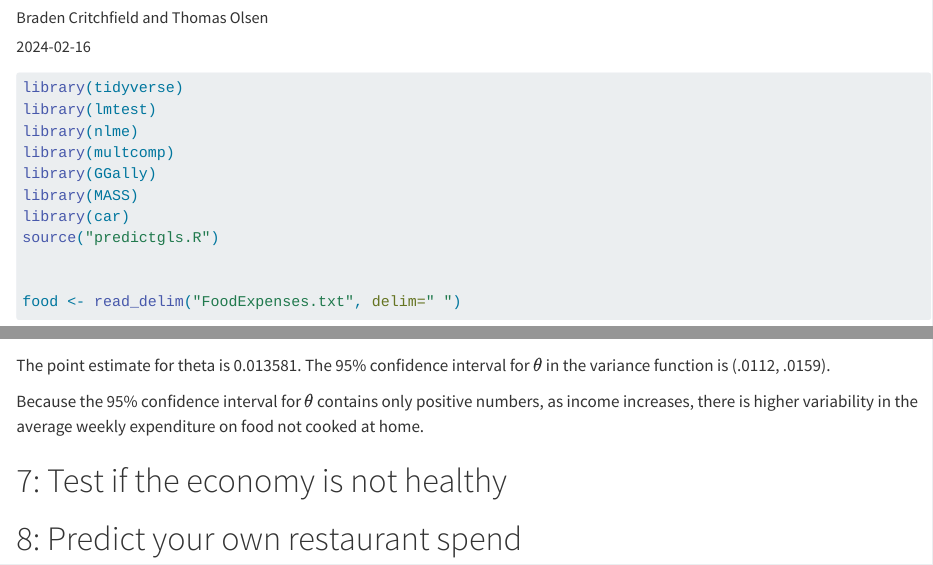
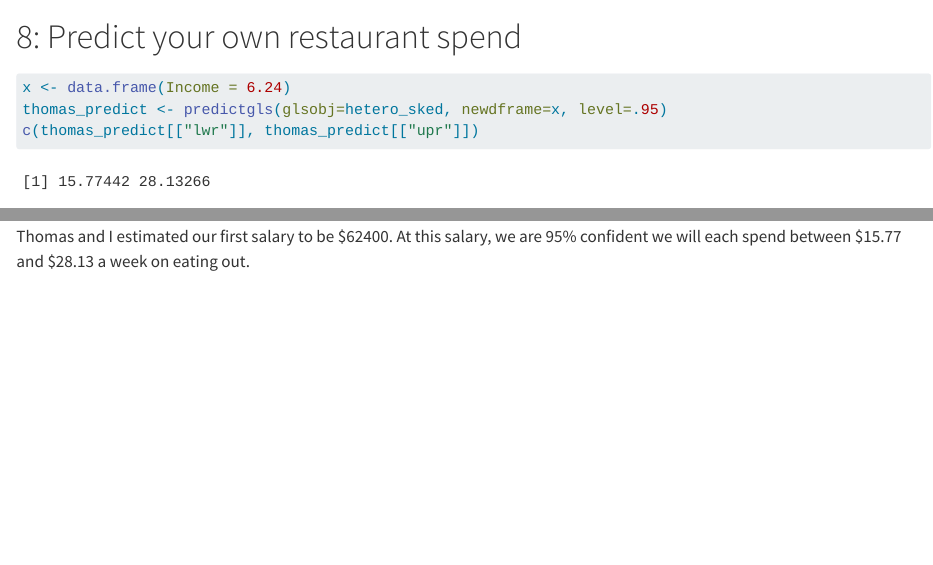
Before and after one commit to bradenmcritchfield/FoodExpenditures, a Quarto document (FoodExpenditures/FoodExpenditures_fancy.qmd): the page in a window 1100 px wide, from 70 px down before the commit and from 9060 px down after it, and a second part further down, joined at a grey line. Rendered offline with R 4.5, knitr and Pandoc in place of Quarto, with nearby package versions; code that draws random numbers runs with fixed seeds of ours; long lines of code are wrapped.

Commit message:
prediction

````diff
--- a/FoodExpenditures/FoodExpenditures_fancy.qmd
+++ b/FoodExpenditures/FoodExpenditures_fancy.qmd
@@ -222,0 +224,6 @@ Because the 95% confidence interval for $\theta$ contains only positive numbers,
+x <- data.frame(Income = 6.24)
+thomas_predict <- predictgls(glsobj=hetero_sked, newdframe=x, level=.95)
+c(thomas_predict[["lwr"]], thomas_predict[["upr"]])
+```
+
+Thomas and I estimated our first salary to be \$62400. At this salary, we are 95% confident we will each spend between \$15.77 and \$28.13 a week on eating out.
````
Also changed, not shown: FoodExpenditures/FoodExpenditures_fancy.qmd (1 more changed lines).
